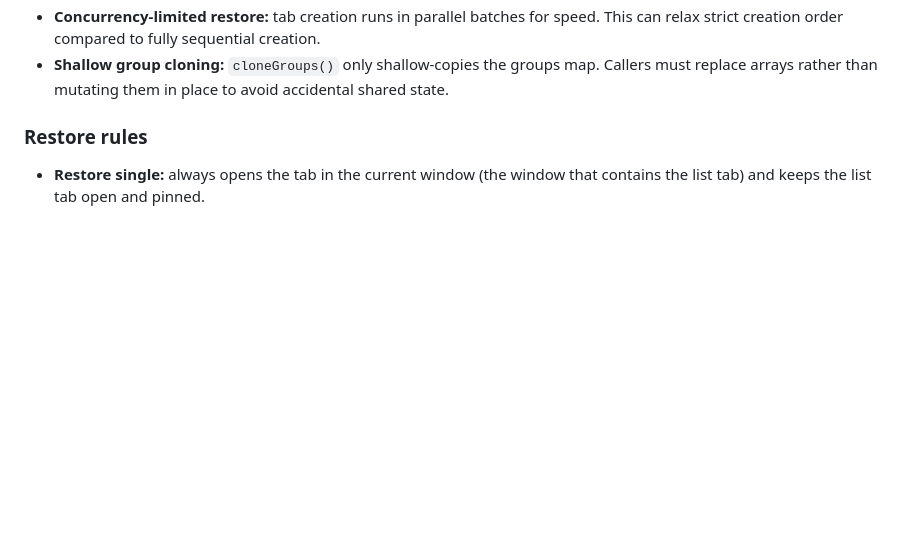
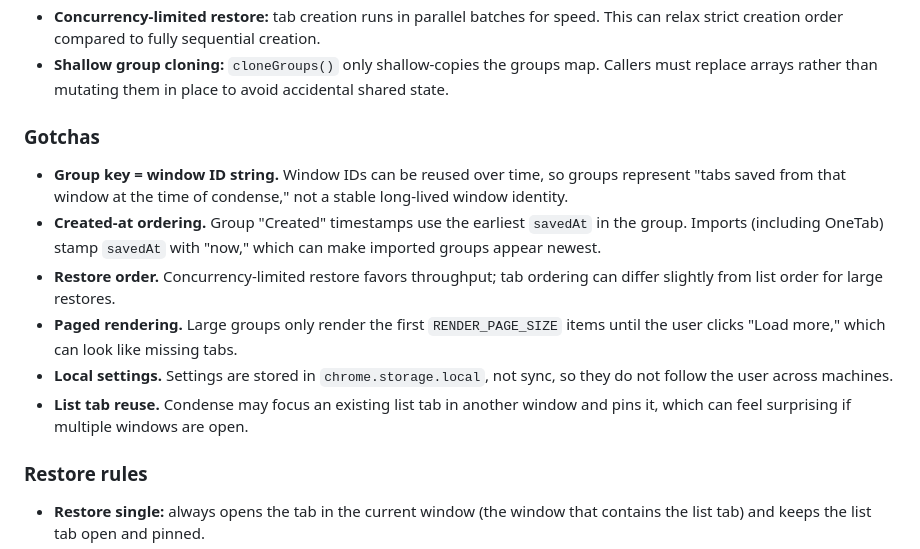
Before and after one commit to viseshrp/nufftabs, a Markdown page: README.md, the part around the change. GitHub-like rendering; blank space fills up the shorter version.

Commit message:
docs: add gotchas
- Document behavioral gotchas like window-id grouping, ordering, paging, local settings, and list tab reuse

```diff
--- a/README.md
+++ b/README.md
@@ -40,6 +40,21 @@ tradeoffs. These are documented in code comments, but summarized here for mainta
   can relax strict creation order compared to fully sequential creation.
 - **Shallow group cloning:** `cloneGroups()` only shallow-copies the groups map. Callers
   must replace arrays rather than mutating them in place to avoid accidental shared state.
+
+### Gotchas
+- **Group key = window ID string.** Window IDs can be reused over time, so groups represent
+  "tabs saved from that window at the time of condense," not a stable long-lived window identity.
+- **Created-at ordering.** Group "Created" timestamps use the earliest `savedAt` in the group.
+  Imports (including OneTab) stamp `savedAt` with "now," which can make imported groups
+  appear newest.
+- **Restore order.** Concurrency-limited restore favors throughput; tab ordering can differ
+  slightly from list order for large restores.
+- **Paged rendering.** Large groups only render the first `RENDER_PAGE_SIZE` items until
+  the user clicks "Load more," which can look like missing tabs.
+- **Local settings.** Settings are stored in `chrome.storage.local`, not sync, so they
+  do not follow the user across machines.
+- **List tab reuse.** Condense may focus an existing list tab in another window and pins it,
+  which can feel surprising if multiple windows are open.
 
 ### Restore rules
 - **Restore single:** always opens the tab in the current window (the window that contains the list tab) and keeps the list tab open and pinned.
```
